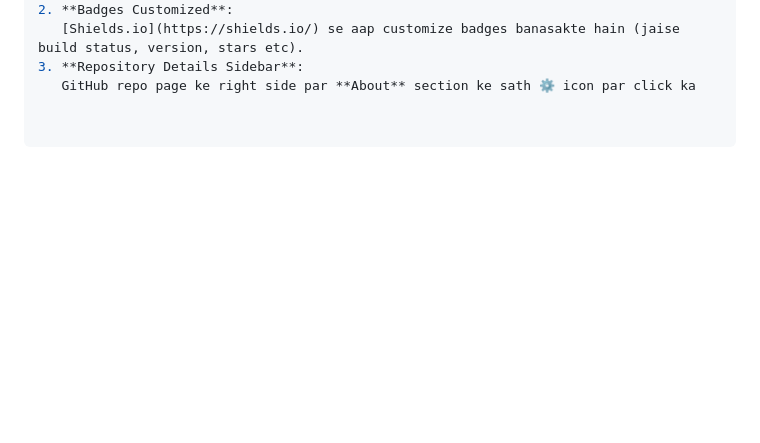
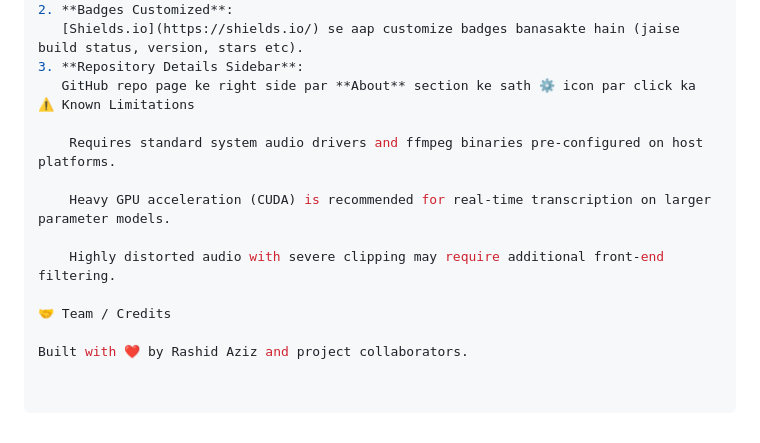
Before and after one commit to ALIAB1054/zubaan-the_digital_khata-, a Markdown page: README.md, the part around the change. Drawn GitHub-style; blank space fills up the shorter version.

```diff
--- a/README.md
+++ b/README.md
@@ -102,3 +102,14 @@ This project is licensed under the MIT License - see the LICENSE file for detail
    [Shields.io](https://shields.io/) se aap customize badges banasakte hain (jaise build status, version, stars etc).
 3. **Repository Details Sidebar**:
    GitHub repo page ke right side par **About** section ke sath ⚙️ icon par click ka
+⚠️ Known Limitations
+
+    Requires standard system audio drivers and ffmpeg binaries pre-configured on host platforms.
+
+    Heavy GPU acceleration (CUDA) is recommended for real-time transcription on larger parameter models.
+
+    Highly distorted audio with severe clipping may require additional front-end filtering.
+
+🤝 Team / Credits
+
+Built with ❤️ by Rashid Aziz and project collaborators.
```
